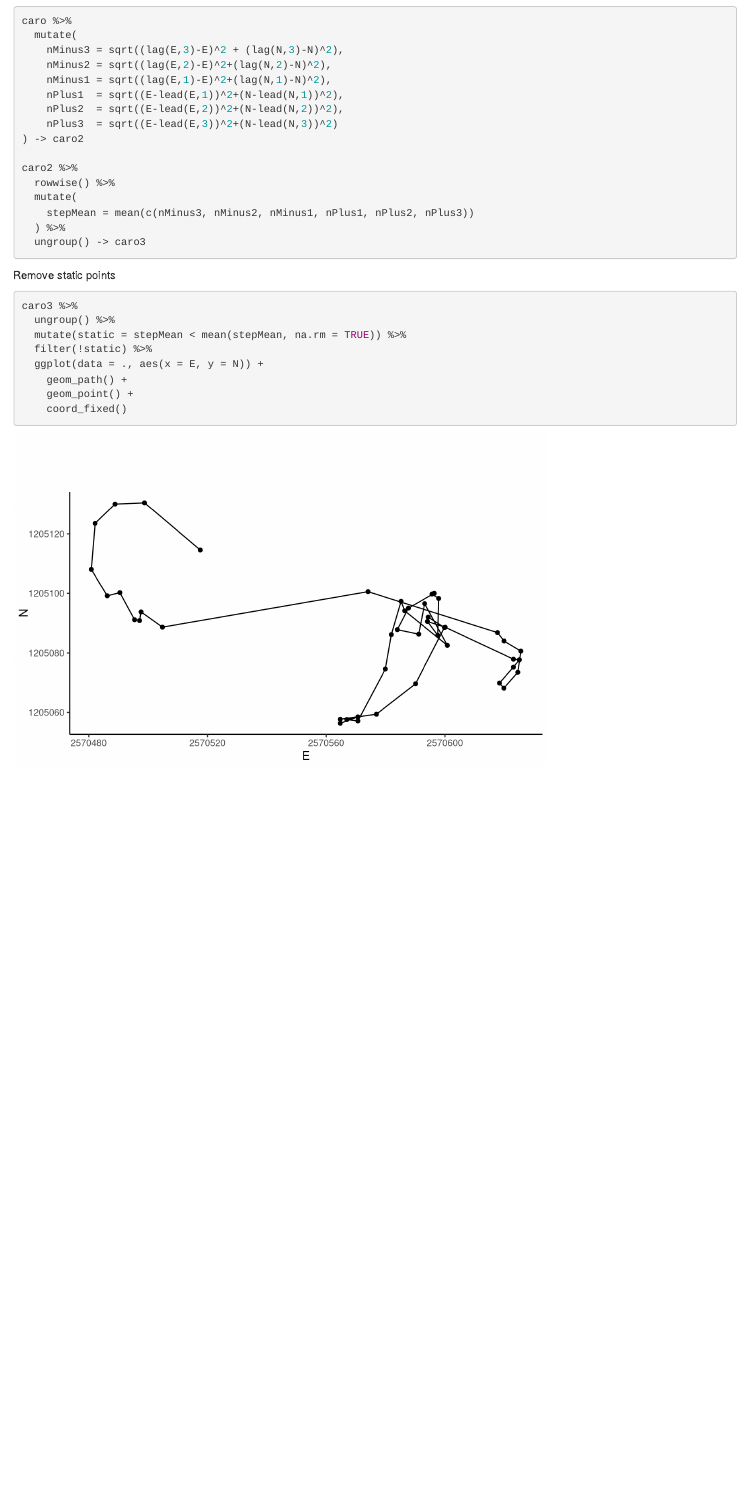
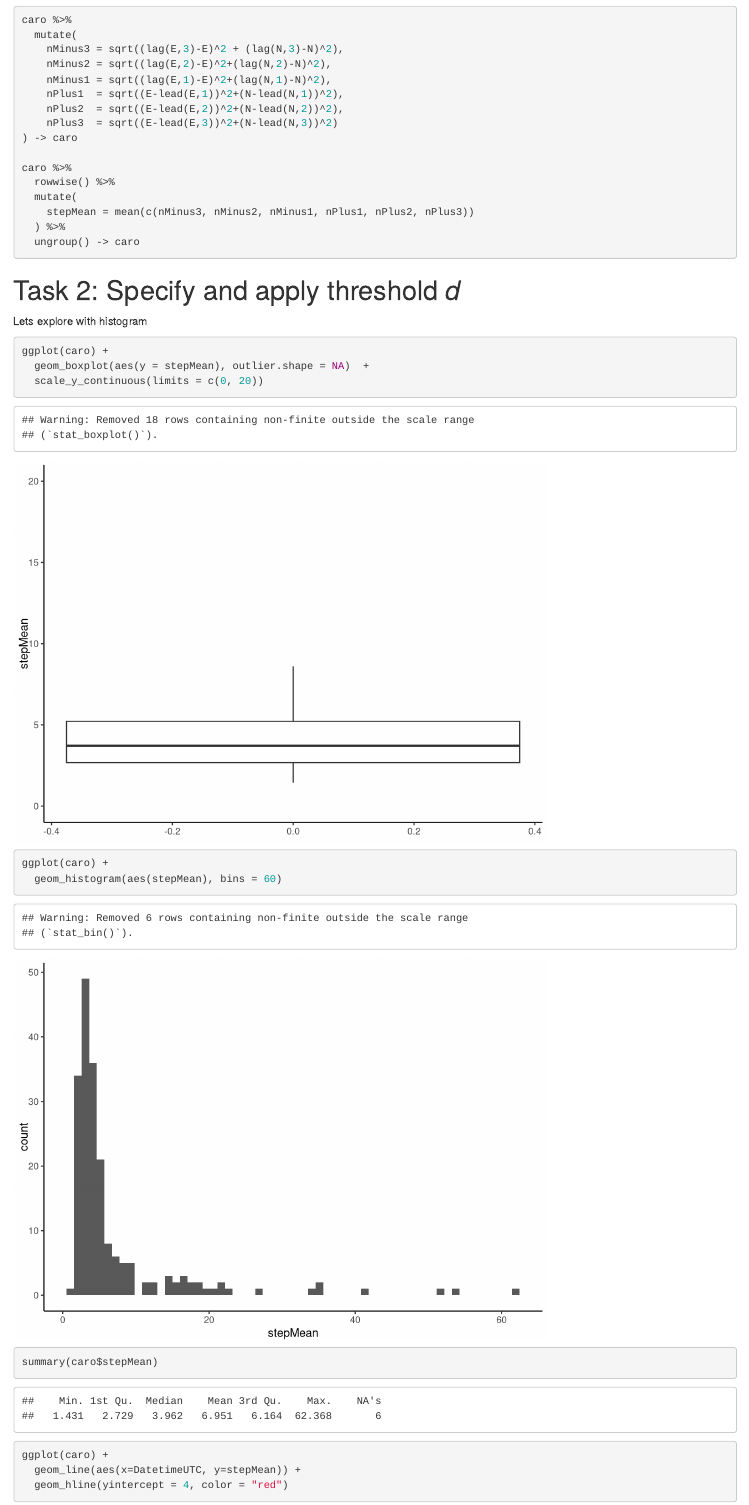
Before and after one commit to nikitakrahenbuhl/cma-week3, an R Markdown document (notebook3.Rmd): the page in a window 1100 px wide, from 590 px down before the commit and from 640 px down after it, so that both start at the same text. Rendered offline with R 4.5, knitr and Pandoc, with nearby package versions.

Commit message:
Completed task 2

````diff
--- a/notebook3.Rmd
+++ b/notebook3.Rmd
@@ -28,12 +29,29 @@ caro %>%
     nPlus1  = sqrt((E-lead(E,1))^2+(N-lead(N,1))^2),
     nPlus2  = sqrt((E-lead(E,2))^2+(N-lead(N,2))^2),
     nPlus3  = sqrt((E-lead(E,3))^2+(N-lead(N,3))^2)
-) -> caro2
+) -> caro
 
-caro2 %>%
+caro %>%
   rowwise() %>%
   mutate(
     stepMean = mean(c(nMinus3, nMinus2, nMinus1, nPlus1, nPlus2, nPlus3))
   ) %>%
-  ungroup() -> caro3
+  ungroup() -> caro
 ```
+
+
+# Task 2: Specify and apply threshold *d*
+Lets explore with histogram
+```{r}
+ggplot(caro) +
+  geom_boxplot(aes(y = stepMean), outlier.shape = NA)  +
+  scale_y_continuous(limits = c(0, 20))
+
+ggplot(caro) +
+  geom_histogram(aes(stepMean), bins = 60)
+
+summary(caro$stepMean)
+
+ggplot(caro) +
+  geom_line(aes(x=DatetimeUTC, y=stepMean)) +
+  geom_hline(yintercept = 4, color = "red")
@@ -40,11 +60,11 @@ caro2 %>%
 
 Remove static points
 ```{r}
-caro3 %>%
+caro %>%
   ungroup() %>%
   mutate(static = stepMean < mean(stepMean, na.rm = TRUE)) %>%
-  filter(!static) %>%
-  ggplot(data = ., aes(x = E, y = N)) +
+  filter(!static) -> caro_filtered
+  ggplot(data = caro_filtered, aes(x = E, y = N)) +
     geom_path() +
     geom_point() +
     coord_fixed()
````
Also changed, not shown: notebook3.nb.html, notebook3.Rmd (3 more changed lines).
